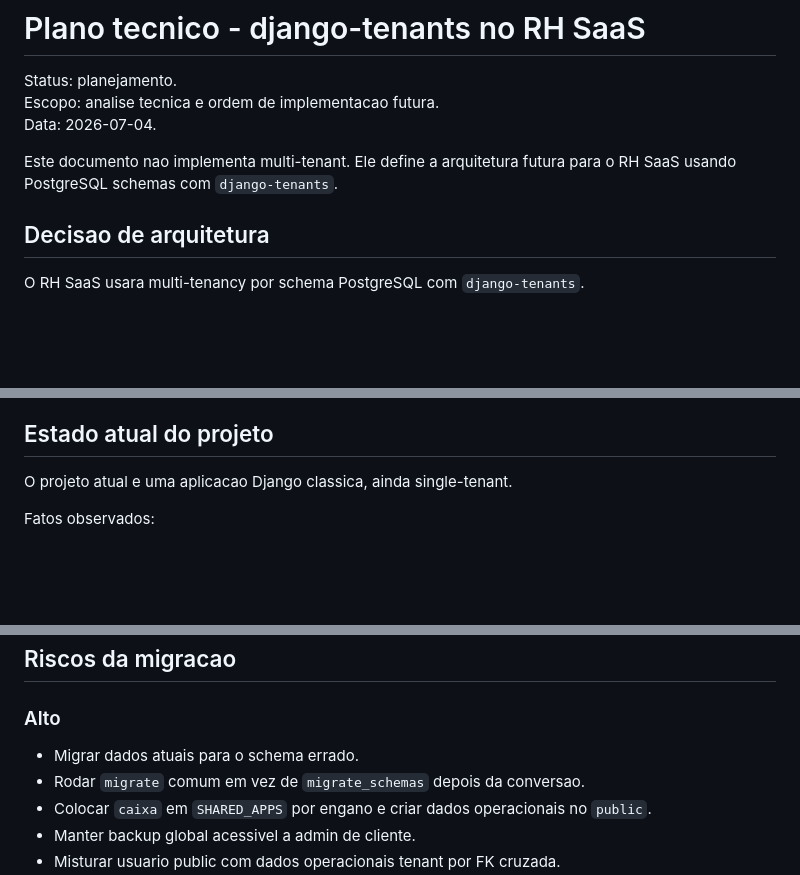
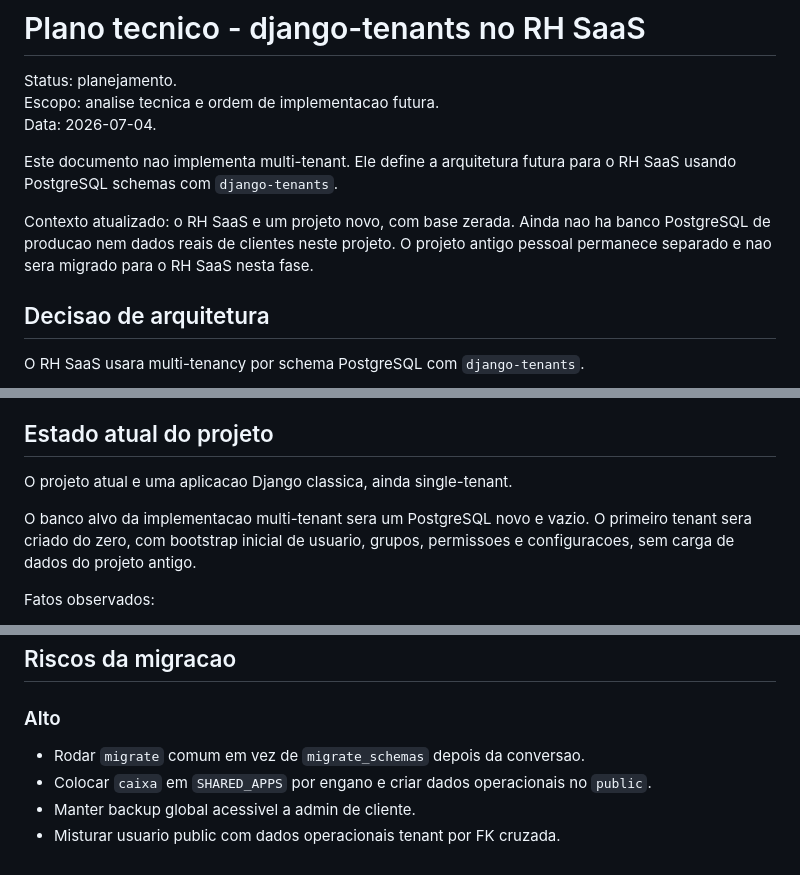
Before and after one commit to Davi-freitas-dev/rhsaas, a Markdown page: docs/PLANO_DJANGO_TENANTS.md, 3 parts joined by grey strips. Drawn GitHub-style; blank space fills up the shorter version.

```diff
--- a/docs/PLANO_DJANGO_TENANTS.md
+++ b/docs/PLANO_DJANGO_TENANTS.md
@@ -6,6 +6,11 @@ Data: 2026-07-04.
 
 Este documento nao implementa multi-tenant. Ele define a arquitetura futura para
 o RH SaaS usando PostgreSQL schemas com `django-tenants`.
+
+Contexto atualizado: o RH SaaS e um projeto novo, com base zerada. Ainda nao ha
+banco PostgreSQL de producao nem dados reais de clientes neste projeto. O
+projeto antigo pessoal permanece separado e nao sera migrado para o RH SaaS
+nesta fase.
 
 ## Decisao de arquitetura
 
@@ -39,6 +44,10 @@ Tenants serao identificados por host/subdominio:
 ## Estado atual do projeto
 
 O projeto atual e uma aplicacao Django classica, ainda single-tenant.
+
+O banco alvo da implementacao multi-tenant sera um PostgreSQL novo e vazio. O
+primeiro tenant sera criado do zero, com bootstrap inicial de usuario, grupos,
+permissoes e configuracoes, sem carga de dados do projeto antigo.
 
 Fatos observados:
 
@@ -568,7 +585,6 @@ Nao implementar automacao de dominio personalizado na primeira fase.
 
 ### Alto
 
-- Migrar dados atuais para o schema errado.
 - Rodar `migrate` comum em vez de `migrate_schemas` depois da conversao.
 - Colocar `caixa` em `SHARED_APPS` por engano e criar dados operacionais no
   `public`.
```
Also changed, not shown: other parts of docs/PLANO_DJANGO_TENANTS.md (+56 -28 lines).
